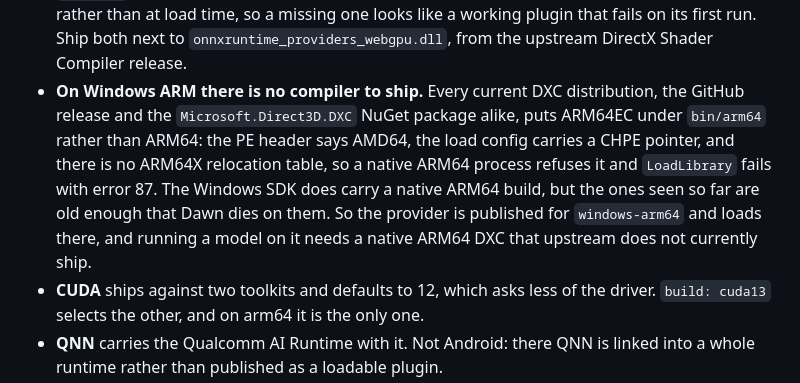
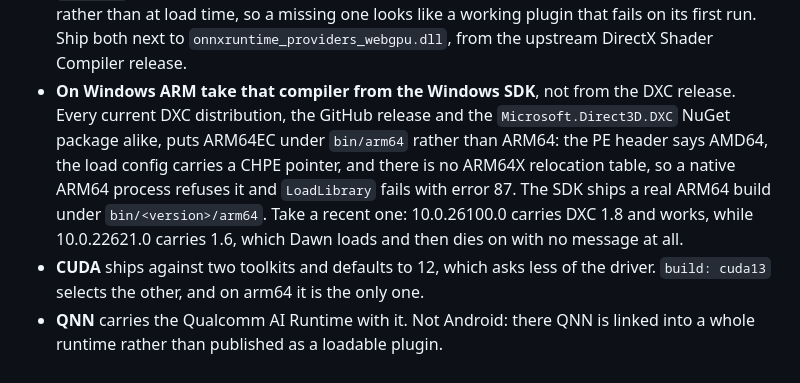
Before and after one commit to dariyooo/onnxruntime-dart, a Markdown page: packages/onnxruntime_dart/README.md, the part around the change. Drawn GitHub-style.

Commit message:
Point Windows ARM at the SDK shader compiler, which works

```diff
--- a/packages/onnxruntime_dart/README.md
+++ b/packages/onnxruntime_dart/README.md
@@ -181,15 +181,15 @@ Notes on the table:
   a missing one looks like a working plugin that fails on its first run. Ship
   both next to `onnxruntime_providers_webgpu.dll`, from the upstream DirectX
   Shader Compiler release.
-- **On Windows ARM there is no compiler to ship.** Every current DXC
-  distribution, the GitHub release and the `Microsoft.Direct3D.DXC` NuGet
-  package alike, puts ARM64EC under `bin/arm64` rather than ARM64: the PE
-  header says AMD64, the load config carries a CHPE pointer, and there is no
-  ARM64X relocation table, so a native ARM64 process refuses it and
-  `LoadLibrary` fails with error 87. The Windows SDK does carry a native ARM64
-  build, but the ones seen so far are old enough that Dawn dies on them. So the
-  provider is published for `windows-arm64` and loads there, and running a
-  model on it needs a native ARM64 DXC that upstream does not currently ship.
+- **On Windows ARM take that compiler from the Windows SDK**, not from the DXC
+  release. Every current DXC distribution, the GitHub release and the
+  `Microsoft.Direct3D.DXC` NuGet package alike, puts ARM64EC under `bin/arm64`
+  rather than ARM64: the PE header says AMD64, the load config carries a CHPE
+  pointer, and there is no ARM64X relocation table, so a native ARM64 process
+  refuses it and `LoadLibrary` fails with error 87. The SDK ships a real ARM64
+  build under `bin/<version>/arm64`. Take a recent one: 10.0.26100.0 carries
+  DXC 1.8 and works, while 10.0.22621.0 carries 1.6, which Dawn loads and then
+  dies on with no message at all.
 - **CUDA** ships against two toolkits and defaults to 12, which asks less of the
   driver. `build: cuda13` selects the other, and on arm64 it is the only one.
 - **QNN** carries the Qualcomm AI Runtime with it. Not Android: there QNN is
```
